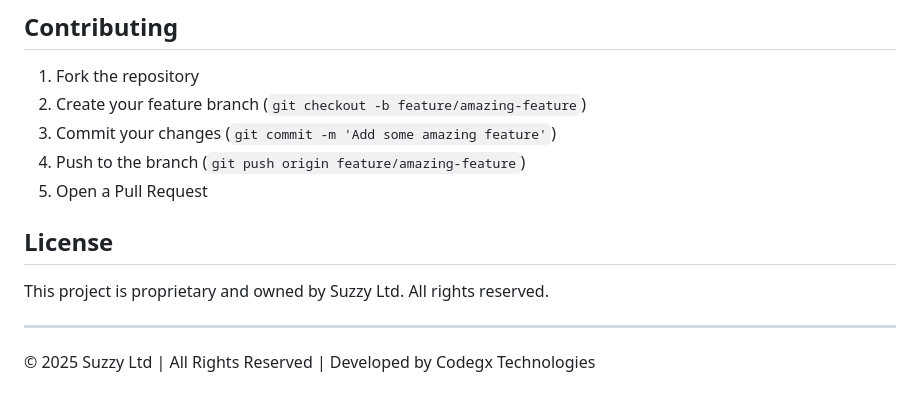
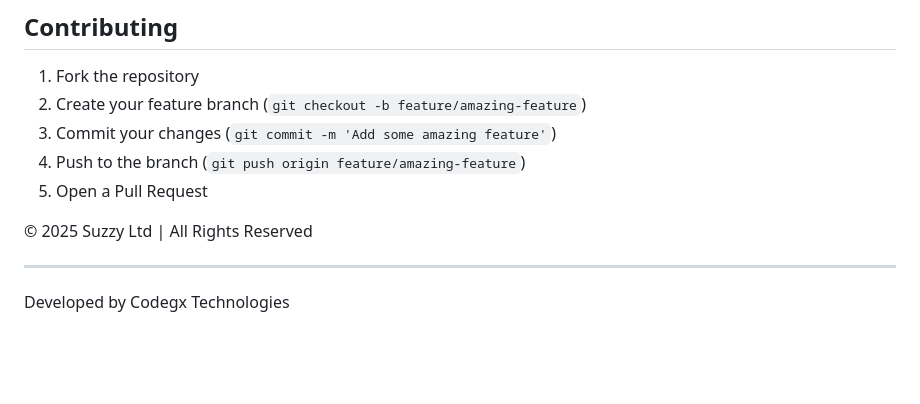
Before and after one commit to Codegx-Technology/wealthcreation, a Markdown page: README.md, the part around the change. GitHub-like rendering; blank space fills up the shorter version.

Commit message:
Update README.md
More updates

```diff
--- a/README.md
+++ b/README.md
@@ -109,10 +109,9 @@ The site is configured for deployment on Netlify. To deploy:
 4. Push to the branch (`git push origin feature/amazing-feature`)
 5. Open a Pull Request
 
-## License
 
-This project is proprietary and owned by Suzzy Ltd. All rights reserved.
+&copy; 2025 Suzzy Ltd | All Rights Reserved
 
 ---
 
-&copy; 2025 Suzzy Ltd | All Rights Reserved | Developed by Codegx Technologies
+Developed by Codegx Technologies
```
